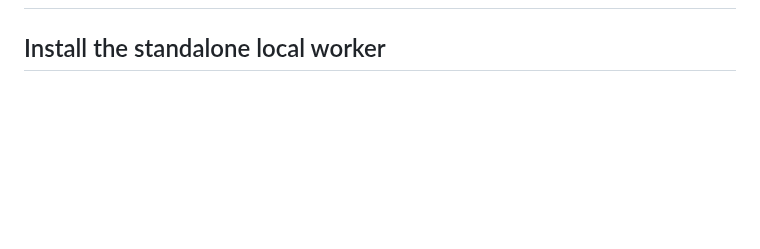
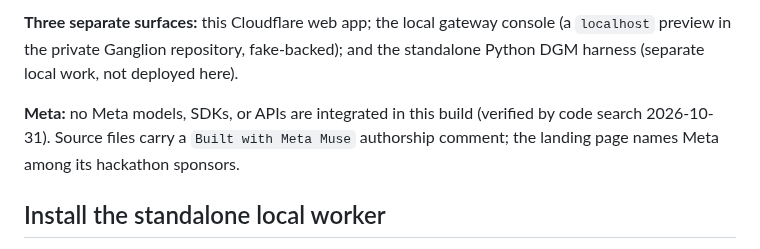
Before and after one commit to synchronic1/AIPSTER, a Markdown page: README.md, the part around one of its changes. GitHub-like rendering; blank space fills up the shorter version.

```diff
--- a/README.md
+++ b/README.md
@@ -2,3 +38,10 @@
+**Three separate surfaces:** this Cloudflare web app; the local gateway console (a
+`localhost` preview in the private Ganglion repository, fake-backed); and the
+standalone Python DGM harness (separate local work, not deployed here).
+
+**Meta:** no Meta models, SDKs, or APIs are integrated in this build (verified by
+code search 2026-10-31). Source files carry a `Built with Meta Muse` authorship
+comment; the landing page names Meta among its hackathon sponsors.
 
 ## Install the standalone local worker
 
```
Also changed, not shown: other parts of README.md (+36 -0 lines), docs/demo/SHOT-LIST.md (added, +39 -0 lines), docs/demo/app-signin-1440.png (added), docs/demo/landing-1440.png (added).
